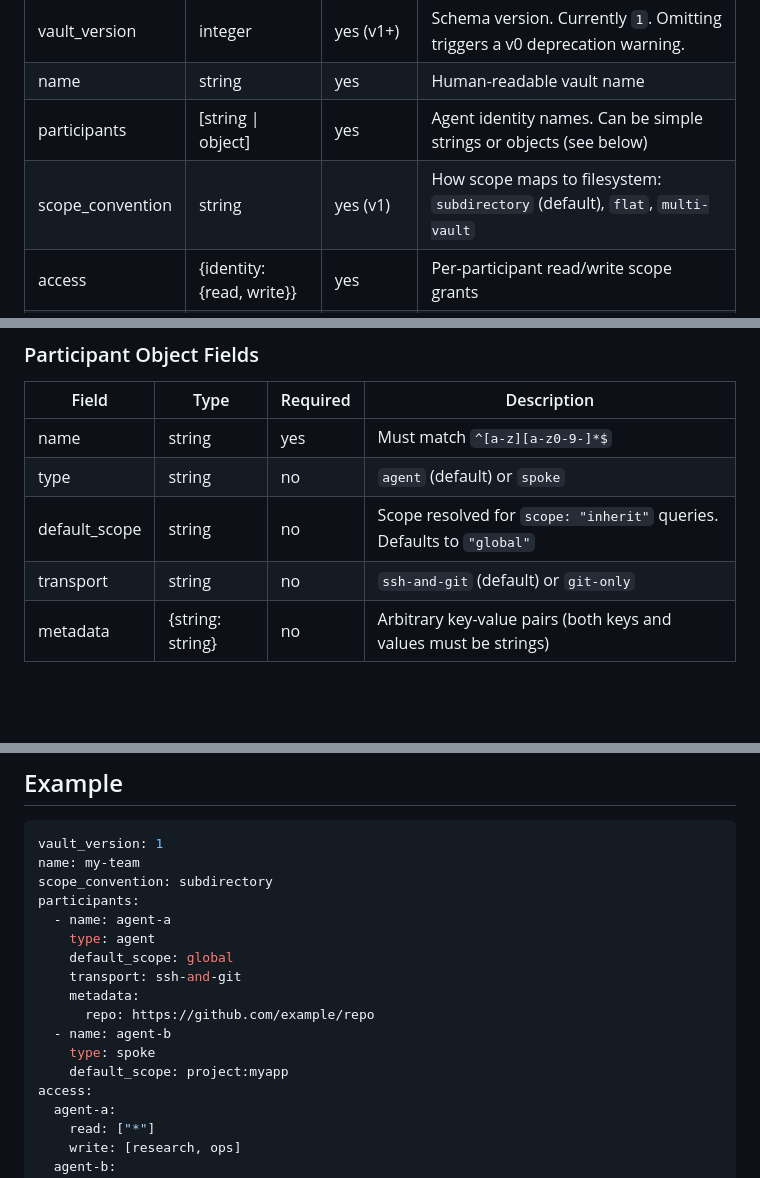
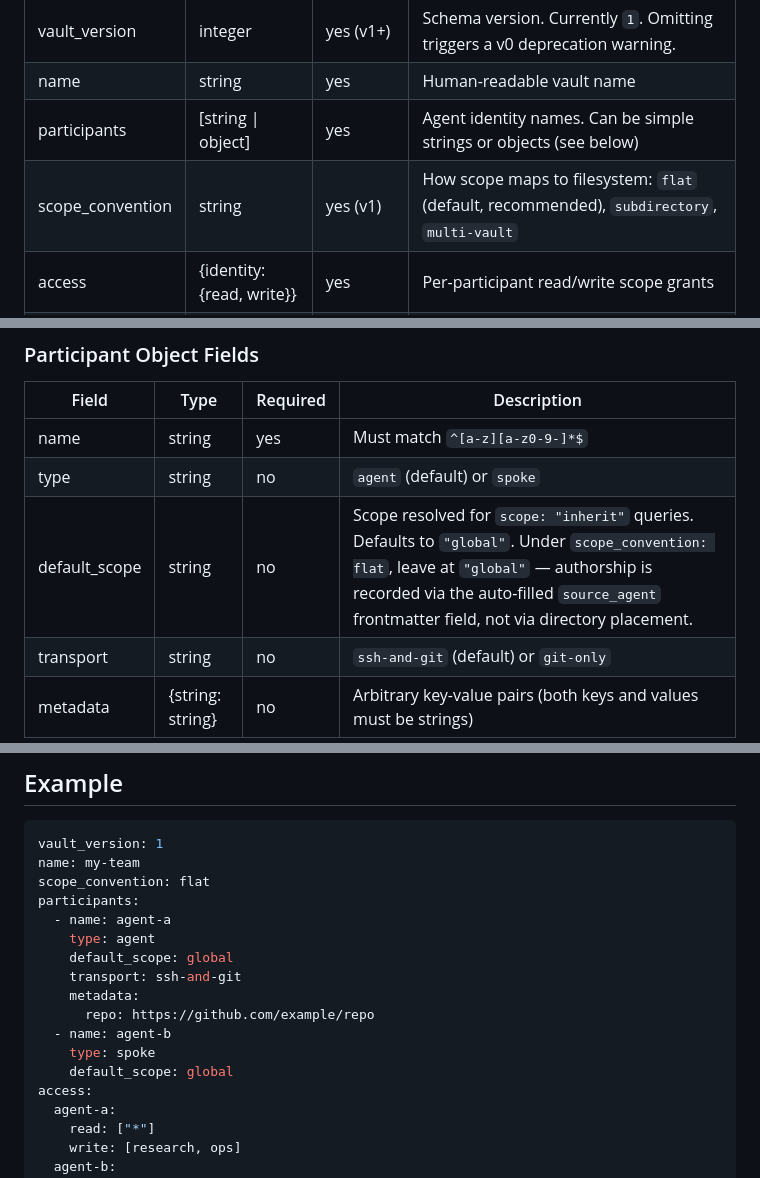
Before and after one commit to yibeichan/schist, a Markdown page: schema/vault-yaml.md, 3 parts joined by grey strips. Rendered like a GitHub page; blank space fills up the shorter version.

````diff
--- a/schema/vault-yaml.md
+++ b/schema/vault-yaml.md
@@ -9,7 +9,7 @@ Located at the root of a schist vault. Optional — schist works without it.
 | vault_version | integer | yes (v1+) | Schema version. Currently `1`. Omitting triggers a v0 deprecation warning. |
 | name | string | yes | Human-readable vault name |
 | participants | [string \| object] | yes | Agent identity names. Can be simple strings or objects (see below) |
-| scope_convention | string | yes (v1) | How scope maps to filesystem: `subdirectory` (default), `flat`, `multi-vault` |
+| scope_convention | string | yes (v1) | How scope maps to filesystem: `flat` (default, recommended), `subdirectory`, `multi-vault` |
 | access | {identity: {read, write}} | yes | Per-participant read/write scope grants |
 | rate_limits | {identity: limits} | no | Per-participant rate limiting overrides |
 
@@ -39,7 +39,7 @@ participants:
 |-------|------|----------|-------------|
 | name | string | yes | Must match `^[a-z][a-z0-9-]*$` |
 | type | string | no | `agent` (default) or `spoke` |
-| default_scope | string | no | Scope resolved for `scope: "inherit"` queries. Defaults to `"global"` |
+| default_scope | string | no | Scope resolved for `scope: "inherit"` queries. Defaults to `"global"`. Under `scope_convention: flat`, leave at `"global"` — authorship is recorded via the auto-filled `source_agent` frontmatter field, not via directory placement. |
 | transport | string | no | `ssh-and-git` (default) or `git-only` |
 | metadata | {string: string} | no | Arbitrary key-value pairs (both keys and values must be strings) |
 
@@ -80,7 +80,7 @@ rate_limits:
 ```yaml
 vault_version: 1
 name: my-team
-scope_convention: subdirectory
+scope_convention: flat
 participants:
   - name: agent-a
     type: agent
@@ -90,7 +90,7 @@ participants:
       repo: https://github.com/example/repo
   - name: agent-b
     type: spoke
-    default_scope: project:myapp
+    default_scope: global
 access:
   agent-a:
     read: ["*"]
````
Also changed, not shown: other parts of schema/vault-yaml.md (+1 -1 lines), CLAUDE.md (+1 -0 lines), schema/SCHEMA.md (+15 -5 lines).
